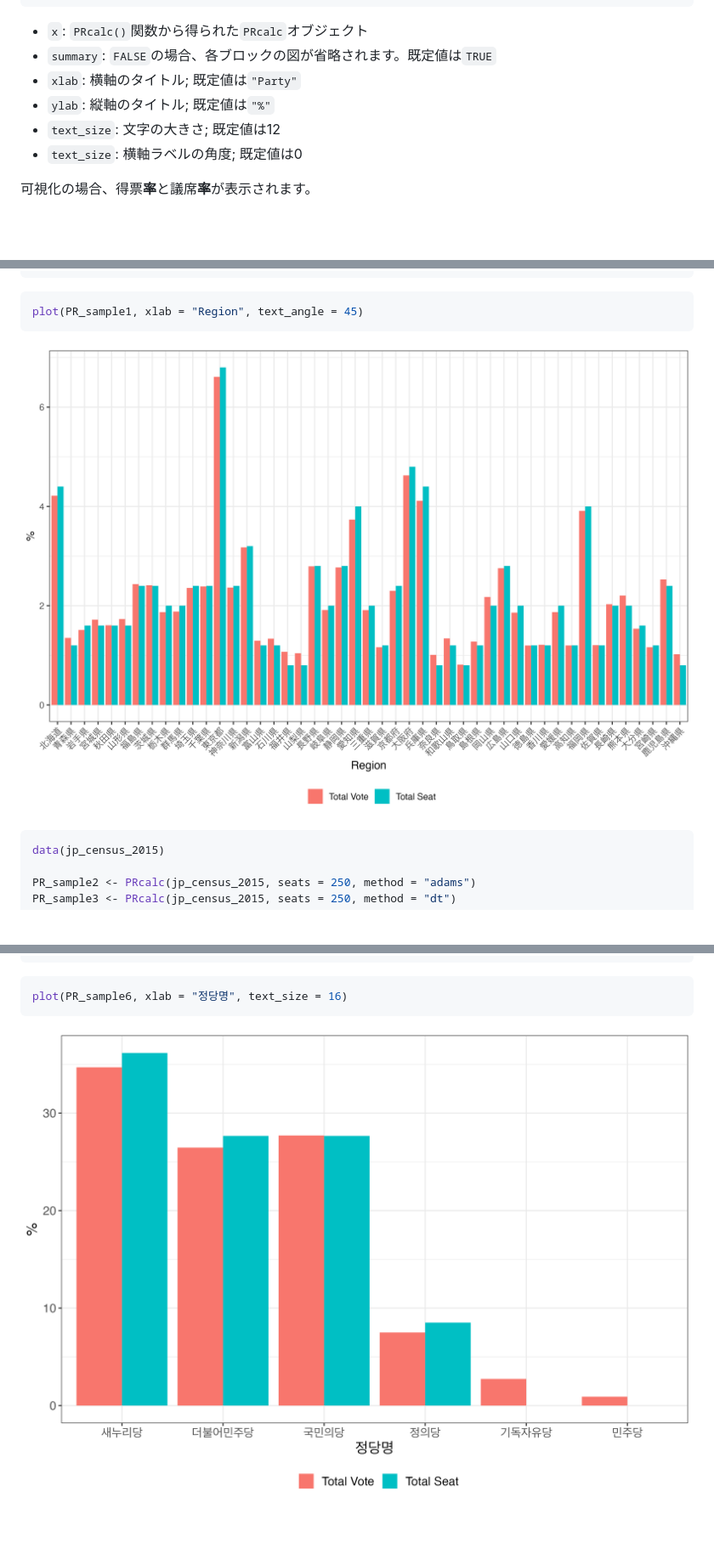
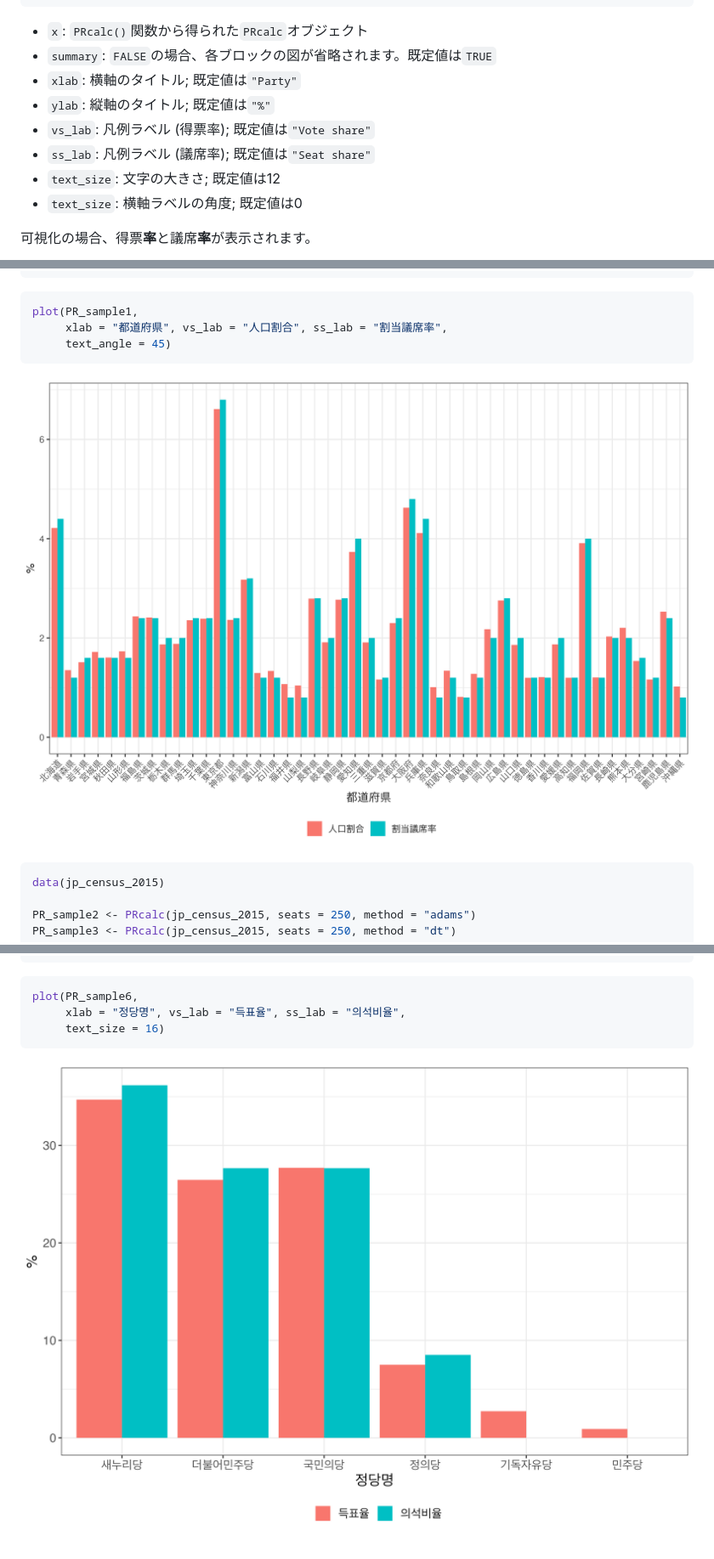
Before and after one commit to JaehyunSong/PRcalc, a Markdown page: README.md, 3 parts joined by grey strips. Shown: that part at 85% size. GitHub-like rendering; pictures changed too: figures/fig5.png, figures/fig7.png; blank space fills up the shorter version.

Commit message:
no message

````diff
--- a/README.md
+++ b/README.md
@@ -424,6 +424,8 @@ plot(x, summary, xlab, ylab, text_size, text_angle)
 * `summary`: `FALSE`の場合、各ブロックの図が省略されます。既定値は`TRUE`
 * `xlab`: 横軸のタイトル; 既定値は`"Party"`
 * `ylab`: 縦軸のタイトル; 既定値は`"%"`
+* `vs_lab`: 凡例ラベル (得票率); 既定値は`"Vote share"`
+* `ss_lab`: 凡例ラベル (議席率); 既定値は`"Seat share"`
 * `text_size`: 文字の大きさ; 既定値は12
 * `text_size`: 横軸ラベルの角度; 既定値は0
 
@@ -541,7 +543,9 @@ index(PR_sample1)
 ```
 
 ```r
-plot(PR_sample1, xlab = "Region", text_angle = 45)
+plot(PR_sample1,
+     xlab = "都道府県", vs_lab = "人口割合", ss_lab = "割当議席率",
+     text_angle = 45)
 ```
 
 ![](figures/fig5.png)
@@ -687,7 +691,9 @@ compare(PR_sample5, PR_sample6)
 ```
 
 ```r
-plot(PR_sample6, xlab = "정당명", text_size = 16)
+plot(PR_sample6,
+     xlab = "정당명", vs_lab = "득표율", ss_lab = "의석비율",
+     text_size = 16)
 ```
 
 ![](figures/fig7.png)
````
Also changed, not shown: 4 other files.
